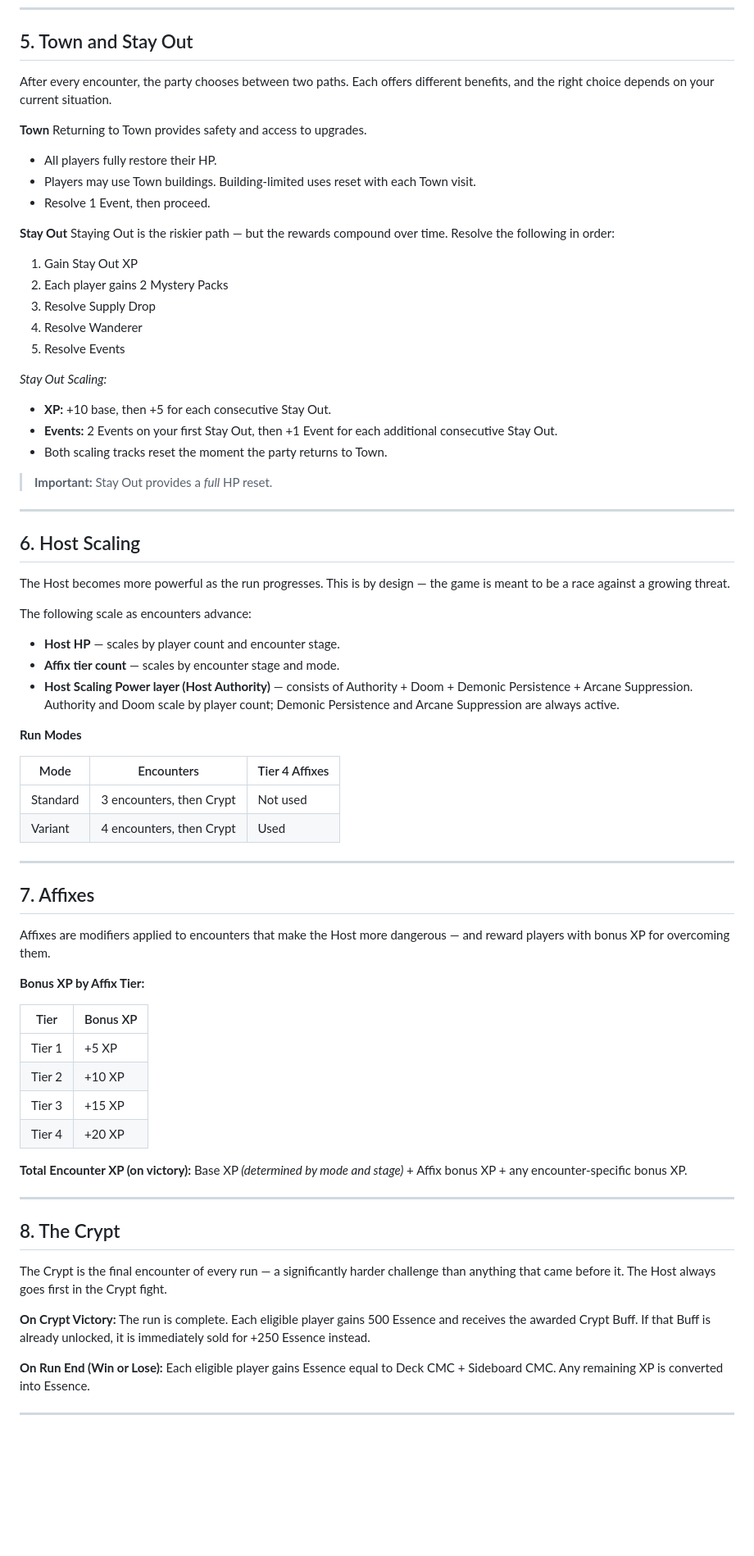
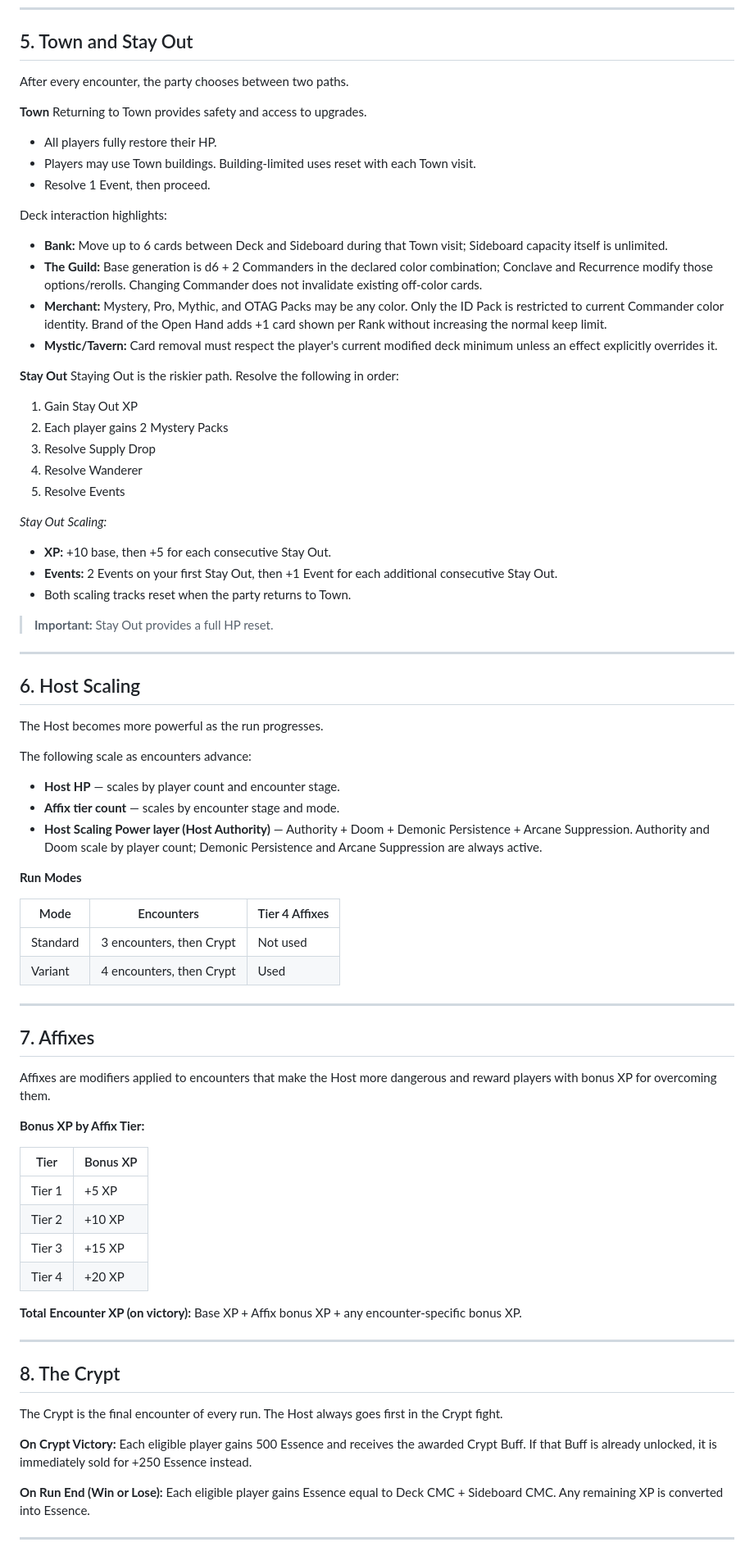
Before and after one commit to zkzeroxvirus/MTGR-Rules, a Markdown page: HOSTING/CORE-RULES-AND-SYSTEMS-OVERVIEW-V2.0.md, the part around one of its changes. Shown at 82% size. GitHub-like rendering; blank space fills up the shorter version.

```diff
--- a/HOSTING/CORE-RULES-AND-SYSTEMS-OVERVIEW-V2.0.md
+++ b/HOSTING/CORE-RULES-AND-SYSTEMS-OVERVIEW-V2.0.md
@@ -122,7 +151,7 @@ A run does not end from losing individual encounters. The run ends only if the p
 
 ## 5. Town and Stay Out
 
-After every encounter, the party chooses between two paths. Each offers different benefits, and the right choice depends on your current situation.
+After every encounter, the party chooses between two paths.
 
 **Town**
 Returning to Town provides safety and access to upgrades.
@@ -131,8 +160,15 @@ Returning to Town provides safety and access to upgrades.
 - Players may use Town buildings. Building-limited uses reset with each Town visit.
 - Resolve 1 Event, then proceed.
 
+Deck interaction highlights:
+
+- **Bank:** Move up to 6 cards between Deck and Sideboard during that Town visit; Sideboard capacity itself is unlimited.
+- **The Guild:** Base generation is d6 + 2 Commanders in the declared color combination; Conclave and Recurrence modify those options/rerolls. Changing Commander does not invalidate existing off-color cards.
+- **Merchant:** Mystery, Pro, Mythic, and OTAG Packs may be any color. Only the ID Pack is restricted to current Commander color identity. Brand of the Open Hand adds +1 card shown per Rank without increasing the normal keep limit.
+- **Mystic/Tavern:** Card removal must respect the player's current modified deck minimum unless an effect explicitly overrides it.
+
 **Stay Out**
-Staying Out is the riskier path — but the rewards compound over time. Resolve the following in order:
+Staying Out is the riskier path. Resolve the following in order:
 
 1. Gain Stay Out XP
 2. Each player gains 2 Mystery Packs
@@ -144,34 +180,34 @@ Staying Out is the riskier path — but the rewards compound over time. Resolve
 
 - **XP:** +10 base, then +5 for each consecutive Stay Out.
 - **Events:** 2 Events on your first Stay Out, then +1 Event for each additional consecutive Stay Out.
-- Both scaling tracks reset the moment the party returns to Town.
+- Both scaling tracks reset when the party returns to Town.
 
-> **Important:** Stay Out provides a *full* HP reset.
+> **Important:** Stay Out provides a full HP reset.
 
 ---
 
 ## 6. Host Scaling
 
-The Host becomes more powerful as the run progresses. This is by design — the game is meant to be a race against a growing threat.
+The Host becomes more powerful as the run progresses.
 
 The following scale as encounters advance:
 
 - **Host HP** — scales by player count and encounter stage.
 - **Affix tier count** — scales by encounter stage and mode.
-- **Host Scaling Power layer (Host Authority)** — consists of Authority + Doom + Demonic Persistence + Arcane Suppression. Authority and Doom scale by player count; Demonic Persistence and Arcane Suppression are always active.
+- **Host Scaling Power layer (Host Authority)** — Authority + Doom + Demonic Persistence + Arcane Suppression. Authority and Doom scale by player count; Demonic Persistence and Arcane Suppression are always active.
 
 **Run Modes**
 
-| Mode     | Encounters               | Tier 4 Affixes |
-|----------|--------------------------|----------------|
-| Standard | 3 encounters, then Crypt | Not used       |
-| Variant  | 4 encounters, then Crypt | Used           |
+| Mode | Encounters | Tier 4 Affixes |
+|------|------------|----------------|
+| Standard | 3 encounters, then Crypt | Not used |
+| Variant | 4 encounters, then Crypt | Used |
 
 ---
 
 ## 7. Affixes
 
-Affixes are modifiers applied to encounters that make the Host more dangerous — and reward players with bonus XP for overcoming them.
+Affixes are modifiers applied to encounters that make the Host more dangerous and reward players with bonus XP for overcoming them.
 
 **Bonus XP by Affix Tier:**
 
@@ -183,16 +219,16 @@ Affixes are modifiers applied to encounters that make the Host more dangerous
 | Tier 4 | +20 XP |
 
 **Total Encounter XP (on victory):**
-Base XP *(determined by mode and stage)* + Affix bonus XP + any encounter-specific bonus XP.
+Base XP + Affix bonus XP + any encounter-specific bonus XP.
 
 ---
 
 ## 8. The Crypt
 
-The Crypt is the final encounter of every run — a significantly harder challenge than anything that came before it. The Host always goes first in the Crypt fight.
+The Crypt is the final encounter of every run. The Host always goes first in the Crypt fight.
 
 **On Crypt Victory:**
-The run is complete. Each eligible player gains 500 Essence and receives the awarded Crypt Buff. If that Buff is already unlocked, it is immediately sold for +250 Essence instead.
+Each eligible player gains 500 Essence and receives the awarded Crypt Buff. If that Buff is already unlocked, it is immediately sold for +250 Essence instead.
 
 **On Run End (Win or Lose):**
 Each eligible player gains Essence equal to Deck CMC + Sideboard CMC. Any remaining XP is converted into Essence.
```
Also changed, not shown: other parts of HOSTING/CORE-RULES-AND-SYSTEMS-OVERVIEW-V2.0.md (+63 -39 lines).
